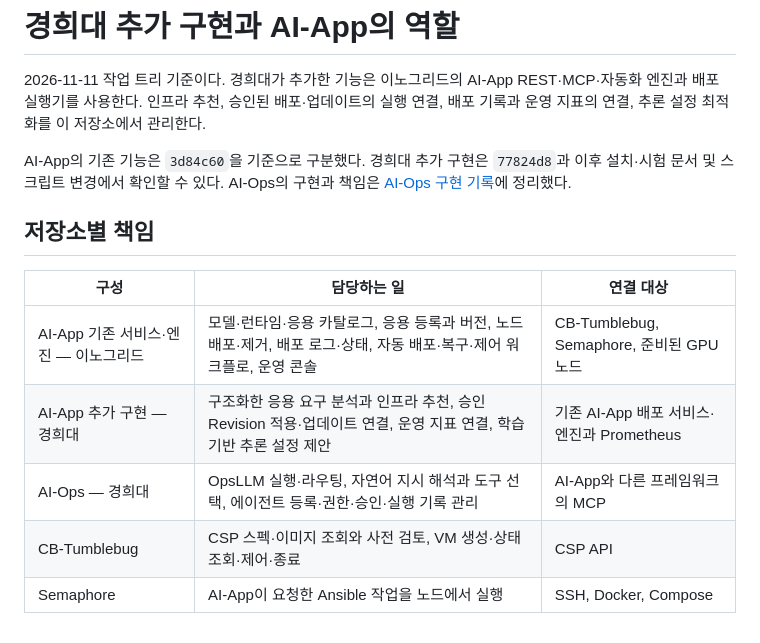
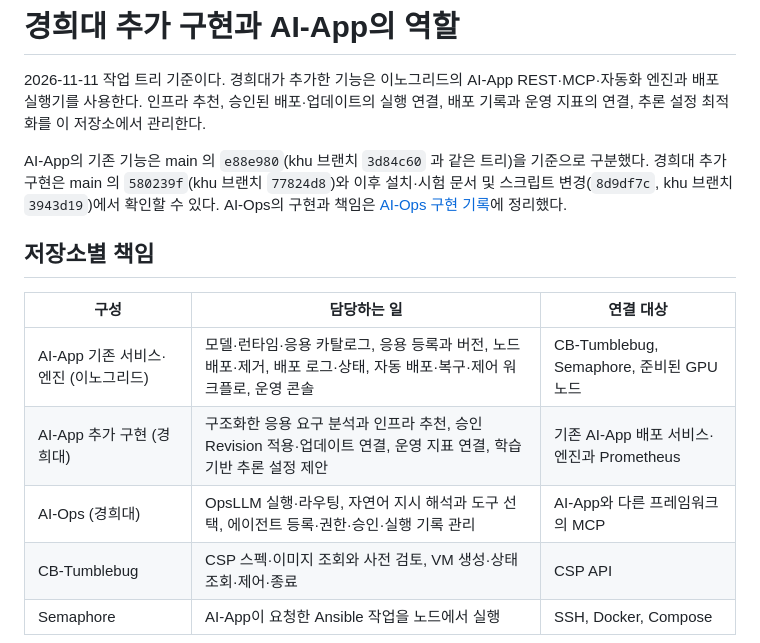
Before and after one commit to cloud-barista/ai-app, a Markdown page: docs/api/khu-implementation.md, the part around the change. Drawn GitHub-style.

```diff
--- a/docs/api/khu-implementation.md
+++ b/docs/api/khu-implementation.md
@@ -2,15 +2,15 @@
 
 2026-11-11 작업 트리 기준이다. 경희대가 추가한 기능은 이노그리드의 AI-App REST·MCP·자동화 엔진과 배포 실행기를 사용한다. 인프라 추천, 승인된 배포·업데이트의 실행 연결, 배포 기록과 운영 지표의 연결, 추론 설정 최적화를 이 저장소에서 관리한다.
 
-AI-App의 기존 기능은 `3d84c60`을 기준으로 구분했다. 경희대 추가 구현은 `77824d8`과 이후 설치·시험 문서 및 스크립트 변경에서 확인할 수 있다. AI-Ops의 구현과 책임은 [AI-Ops 구현 기록](../../../ai-ops/docs/khu-implementation.md)에 정리했다.
+AI-App의 기존 기능은 main 의 `e88e980`(khu 브랜치 `3d84c60` 과 같은 트리)을 기준으로 구분했다. 경희대 추가 구현은 main 의 `580239f`(khu 브랜치 `77824d8`)와 이후 설치·시험 문서 및 스크립트 변경(`8d9df7c`, khu 브랜치 `3943d19`)에서 확인할 수 있다. AI-Ops의 구현과 책임은 [AI-Ops 구현 기록](https://github.com/cloud-barista/ai-ops/blob/main/docs/khu-implementation.md)에 정리했다.
 
 ## 저장소별 책임
 
 | 구성 | 담당하는 일 | 연결 대상 |
 | --- | --- | --- |
-| AI-App 기존 서비스·엔진 — 이노그리드 | 모델·런타임·응용 카탈로그, 응용 등록과 버전, 노드 배포·제거, 배포 로그·상태, 자동 배포·복구·제어 워크플로, 운영 콘솔 | CB-Tumblebug, Semaphore, 준비된 GPU 노드 |
-| AI-App 추가 구현 — 경희대 | 구조화한 응용 요구 분석과 인프라 추천, 승인 Revision 적용·업데이트 연결, 운영 지표 연결, 학습 기반 추론 설정 제안 | 기존 AI-App 배포 서비스·엔진과 Prometheus |
-| AI-Ops — 경희대 | OpsLLM 실행·라우팅, 자연어 지시 해석과 도구 선택, 에이전트 등록·권한·승인·실행 기록 관리 | AI-App와 다른 프레임워크의 MCP |
+| AI-App 기존 서비스·엔진 (이노그리드) | 모델·런타임·응용 카탈로그, 응용 등록과 버전, 노드 배포·제거, 배포 로그·상태, 자동 배포·복구·제어 워크플로, 운영 콘솔 | CB-Tumblebug, Semaphore, 준비된 GPU 노드 |
+| AI-App 추가 구현 (경희대) | 구조화한 응용 요구 분석과 인프라 추천, 승인 Revision 적용·업데이트 연결, 운영 지표 연결, 학습 기반 추론 설정 제안 | 기존 AI-App 배포 서비스·엔진과 Prometheus |
+| AI-Ops (경희대) | OpsLLM 실행·라우팅, 자연어 지시 해석과 도구 선택, 에이전트 등록·권한·승인·실행 기록 관리 | AI-App와 다른 프레임워크의 MCP |
 | CB-Tumblebug | CSP 스펙·이미지 조회와 사전 검토, VM 생성·상태 조회·제어·종료 | CSP API |
 | Semaphore | AI-App이 요청한 Ansible 작업을 노드에서 실행 | SSH, Docker, Compose |
 
```
Also changed, not shown: docs/api/gpu-installation.md (+4 -4 lines), docs/api/inference-optimization.md (+2 -2 lines).
